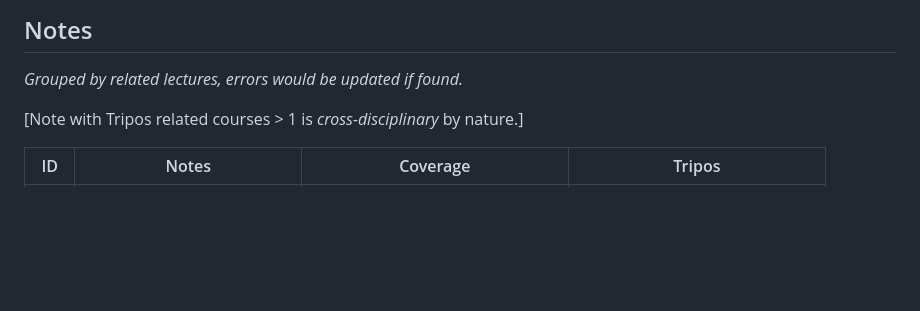
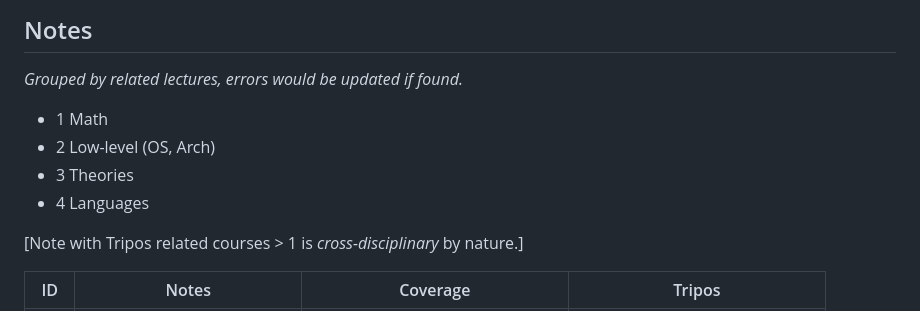
Before and after one commit to PeterHUistyping/Cambridge_CS_Tripos, a Markdown page: README.md, the part around the change. GitHub-like rendering; blank space fills up the shorter version.

Commit message:
Update section intro

```diff
--- a/README.md
+++ b/README.md
@@ -19,6 +19,11 @@
 ## Notes
 
 *Grouped by related lectures, errors would be updated if found.*
+
+- 1 Math
+- 2 Low-level (OS, Arch)
+- 3 Theories
+- 4 Languages
 
 [Note with Tripos related courses > 1 is *cross-disciplinary* by nature.]
 
```
